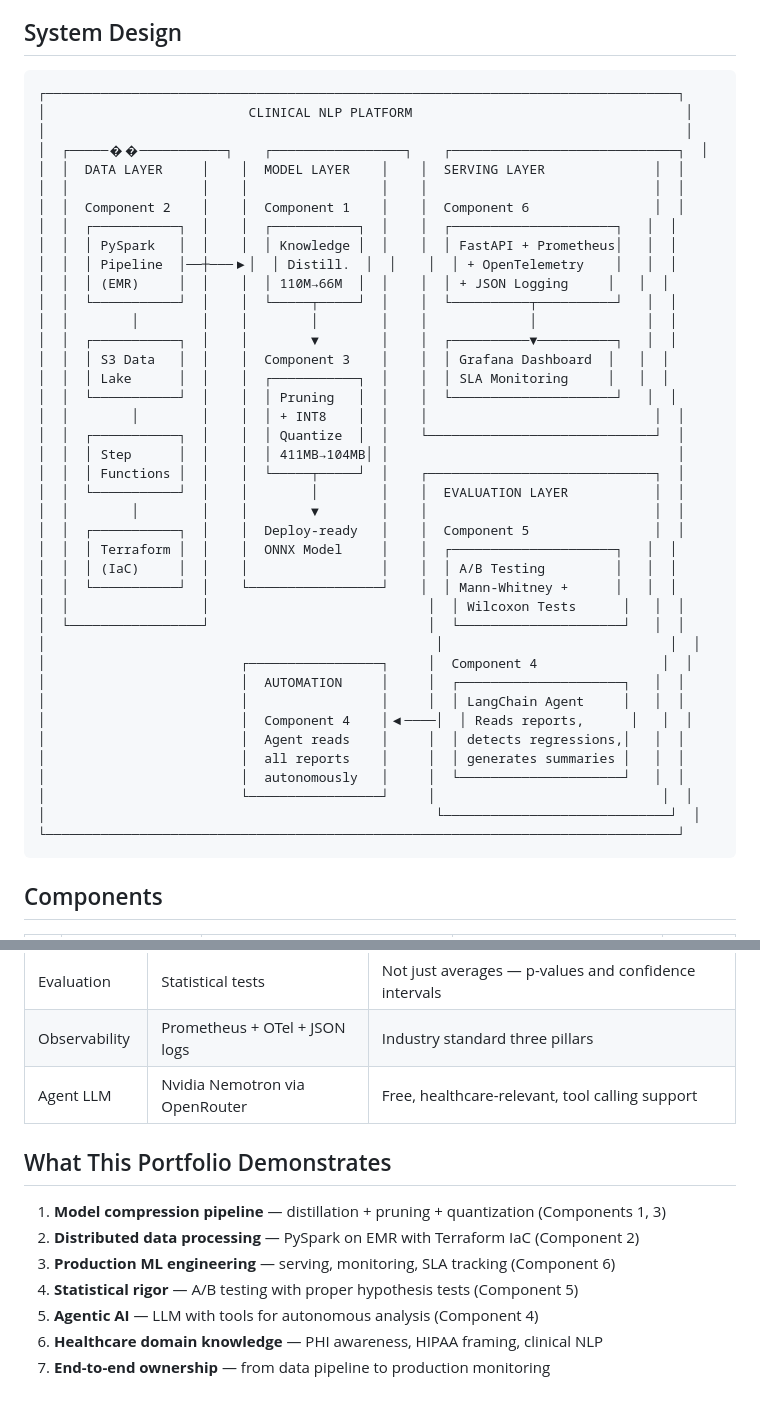
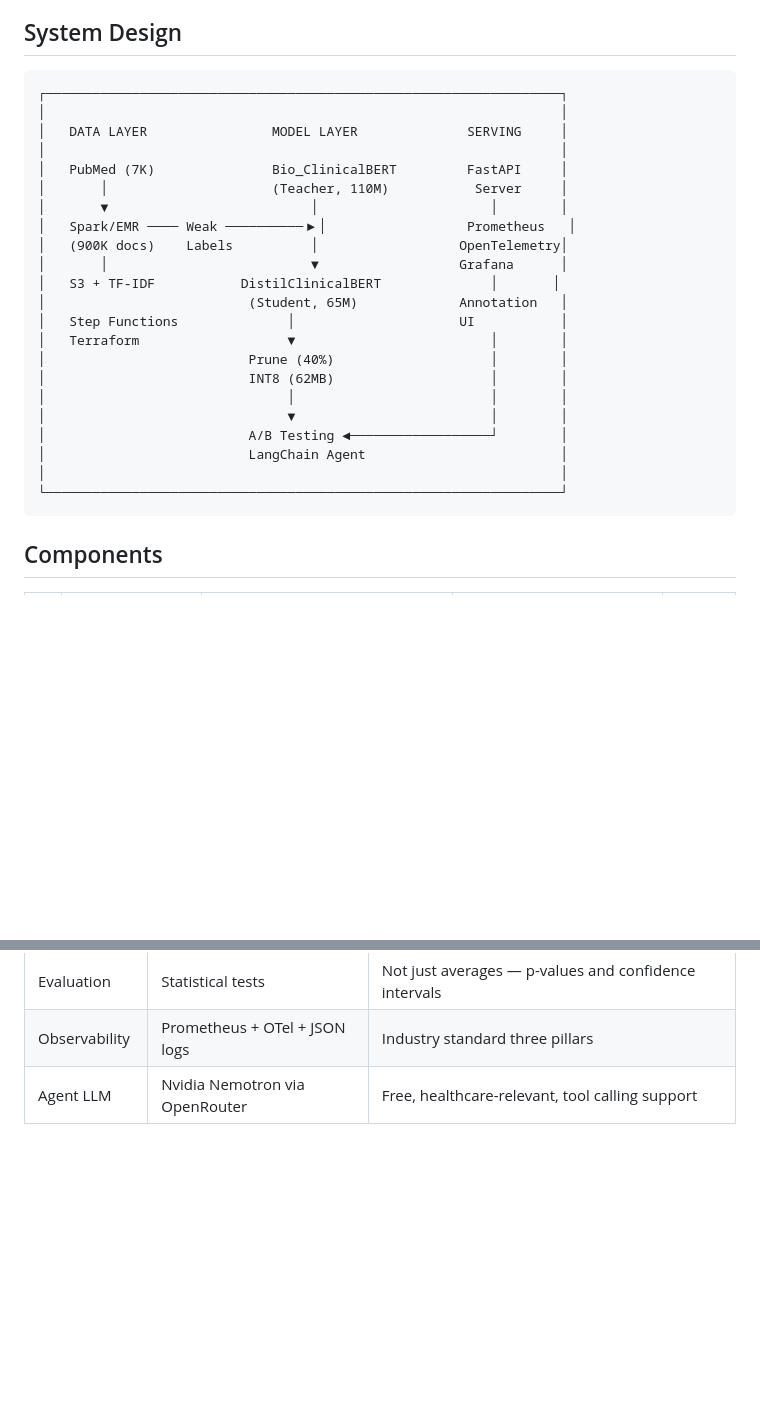
Before and after one commit to SantoshAdabala/clinical-nlp-optimization, a Markdown page: README.md, 2 parts joined by grey strips. Rendered like a GitHub page; blank space fills up the shorter version.

````diff
--- a/README.md
+++ b/README.md
@@ -7,46 +7,28 @@ a clinical NER (Named Entity Recognition) use case for healthcare.
 ## System Design
 
 ```
-┌─────────────────────────────────────────────────────────────────────────────────┐
-│                          CLINICAL NLP PLATFORM                                   │
-│                                                                                  │
-│  ┌─────��───────────┐    ┌─────────────────┐    ┌─────────────────────────────┐  │
-│  │  DATA LAYER     │    │  MODEL LAYER    │    │  SERVING LAYER              │  │
-│  │                 │    │                 │    │                             │  │
-│  │  Component 2    │    │  Component 1    │    │  Component 6                │  │
-│  │  ┌───────────┐  │    │  ┌───────────┐  │    │  ┌─────────────────────┐   │  │
-│  │  │ PySpark   │  │    │  │ Knowledge │  │    │  │ FastAPI + Prometheus│   │  │
-│  │  │ Pipeline  │──┼───▶│  │ Distill.  │  │    │  │ + OpenTelemetry    │   │  │
-│  │  │ (EMR)     │  │    │  │ 110M→66M  │  │    │  │ + JSON Logging     │   │  │
-│  │  └───────────┘  │    │  └─────┬─────┘  │    │  └──────────┬──────────┘   │  │
-│  │        │        │    │        │        │    │             │              │  │
-│  │  ┌───────────┐  │    │        ▼        │    │  ┌──────────▼──────────┐   │  │
-│  │  │ S3 Data   │  │    │  Component 3    │    │  │ Grafana Dashboard  │   │  │
-│  │  │ Lake      │  │    │  ┌───────────┐  │    │  │ SLA Monitoring     │   │  │
-│  │  └───────────┘  │    │  │ Pruning   │  │    │  └─────────────────────┘   │  │
-│  │        │        │    │  │ + INT8    │  │    │                             │  │
-│  │  ┌───────────┐  │    │  │ Quantize  │  │    └─────────────────────────────┘  │
-│  │  │ Step      │  │    │  │ 411MB→104MB│ │                                     │
-│  │  │ Functions │  │    │  └─────┬─────┘  │    ┌─────────────────────────────┐  │
-│  │  └───────────┘  │    │        │        │    │  EVALUATION LAYER           │  │
-│  │        │        │    │        ▼        │    │                             │  │
-│  │  ┌───────────┐  │    │  Deploy-ready   │    │  Component 5                │  │
-│  │  │ Terraform │  │    │  ONNX Model     │    │  ┌─────────────────────┐   │  │
-│  │  │ (IaC)     │  │    │                 │    │  │ A/B Testing         │   │  │
-│  │  └───────────┘  │    └─────────────────┘    │  │ Mann-Whitney +      │   │  │
-│  │                 │                            │  │ Wilcoxon Tests      │   │  │
-│  └─────────────────┘                            │  └─────────────────────┘   │  │
-│                                                  │                             │  │
-│                         ┌─────────────────┐     │  Component 4                │  │
-│                         │  AUTOMATION     │     │  ┌─────────────────────┐   │  │
-│                         │                 │     │  │ LangChain Agent     │   │  │
-│                         │  Component 4    │◀────│  │ Reads reports,      │   │  │
-│                         │  Agent reads    │     │  │ detects regressions,│   │  │
-│                         │  all reports    │     │  │ generates summaries │   │  │
-│                         │  autonomously   │     │  └─────────────────────┘   │  │
-│                         └─────────────────┘     │                             │  │
-│                                                  └─────────────────────────────┘  │
-└─────────────────────────────────────────────────────────────────────────────────┘
+┌──────────────────────────────────────────────────────────────────┐
+│                                                                  │
+│   DATA LAYER                MODEL LAYER              SERVING     │
+│                                                                  │
+│   PubMed (7K)               Bio_ClinicalBERT         FastAPI     │
+│       │                     (Teacher, 110M)           Server     │
+│       ▼                          │                      │        │
+│   Spark/EMR ──── Weak ──────────▶│                  Prometheus   │
+│   (900K docs)    Labels          │                  OpenTelemetry│
+│       │                          ▼                  Grafana      │
+│   S3 + TF-IDF           DistilClinicalBERT              │       │
+│                          (Student, 65M)             Annotation   │
+│   Step Functions              │                     UI           │
+│   Terraform                   ▼                         │        │
+│                          Prune (40%)                    │        │
+│                          INT8 (62MB)                    │        │
+│                               │                         │        │
+│                               ▼                         │        │
+│                          A/B Testing ◄──────────────────┘        │
+│                          LangChain Agent                         │
+│                                                                  │
+└──────────────────────────────────────────────────────────────────┘
 ```
 
 ## Components
@@ -309,13 +291,3 @@ python test_client.py       # Terminal 2
 | Evaluation | Statistical tests | Not just averages — p-values and confidence intervals |
 | Observability | Prometheus + OTel + JSON logs | Industry standard three pillars |
 | Agent LLM | Nvidia Nemotron via OpenRouter | Free, healthcare-relevant, tool calling support |
-
-## What This Portfolio Demonstrates
-
-1. **Model compression pipeline** — distillation + pruning + quantization (Components 1, 3)
-2. **Distributed data processing** — PySpark on EMR with Terraform IaC (Component 2)
-3. **Production ML engineering** — serving, monitoring, SLA tracking (Component 6)
-4. **Statistical rigor** — A/B testing with proper hypothesis tests (Component 5)
-5. **Agentic AI** — LLM with tools for autonomous analysis (Component 4)
-6. **Healthcare domain knowledge** — PHI awareness, HIPAA framing, clinical NLP
-7. **End-to-end ownership** — from data pipeline to production monitoring
````
